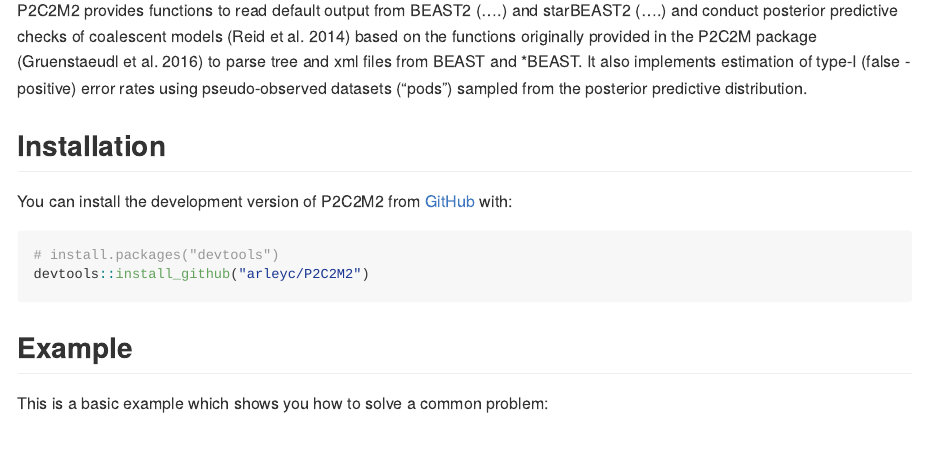
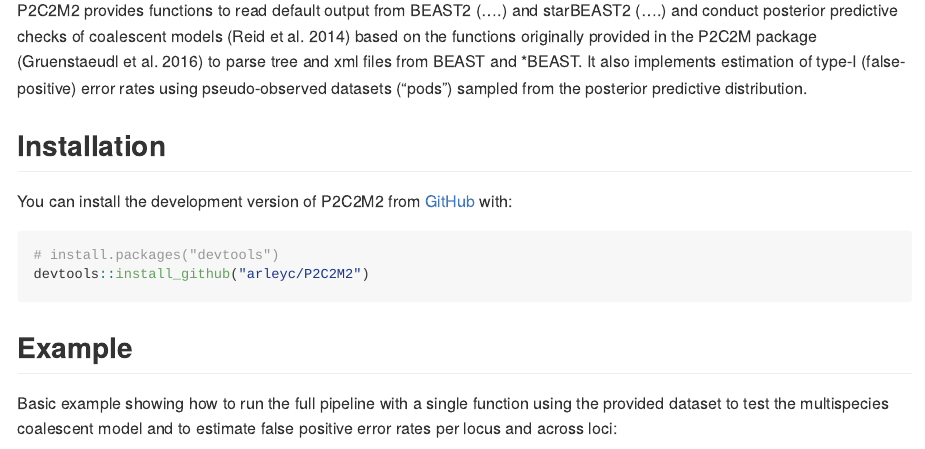
Before and after one commit to arleyc/P2C2M2, an R Markdown document (README.Rmd): the page in a window 1100 px wide, from 110 px down. The pictures show the output file README.md that the author committed with the source, drawn offline in the style of GitHub; long lines of code are wrapped.

Commit message:
update readme

````diff
--- a/README.Rmd
+++ b/README.Rmd
@@ -38,10 +33,11 @@
 
 ## Example
 
-This is a basic example which shows you how to solve a common problem:
+Basic example showing how to run the full pipeline with a single function using the provided dataset to test the multispecies coalescent model and to estimate false positive error rates per locus and across loci:
 
 ```{r example}
 library(P2C2M2)
+
 # The absolute path to the input directory is set
 inPath <- system.file("extdata", "thomomys/", package="P2C2M2")
 
````
Also changed, not shown: README.md, README.Rmd (12 more changed lines), 2 other files.
